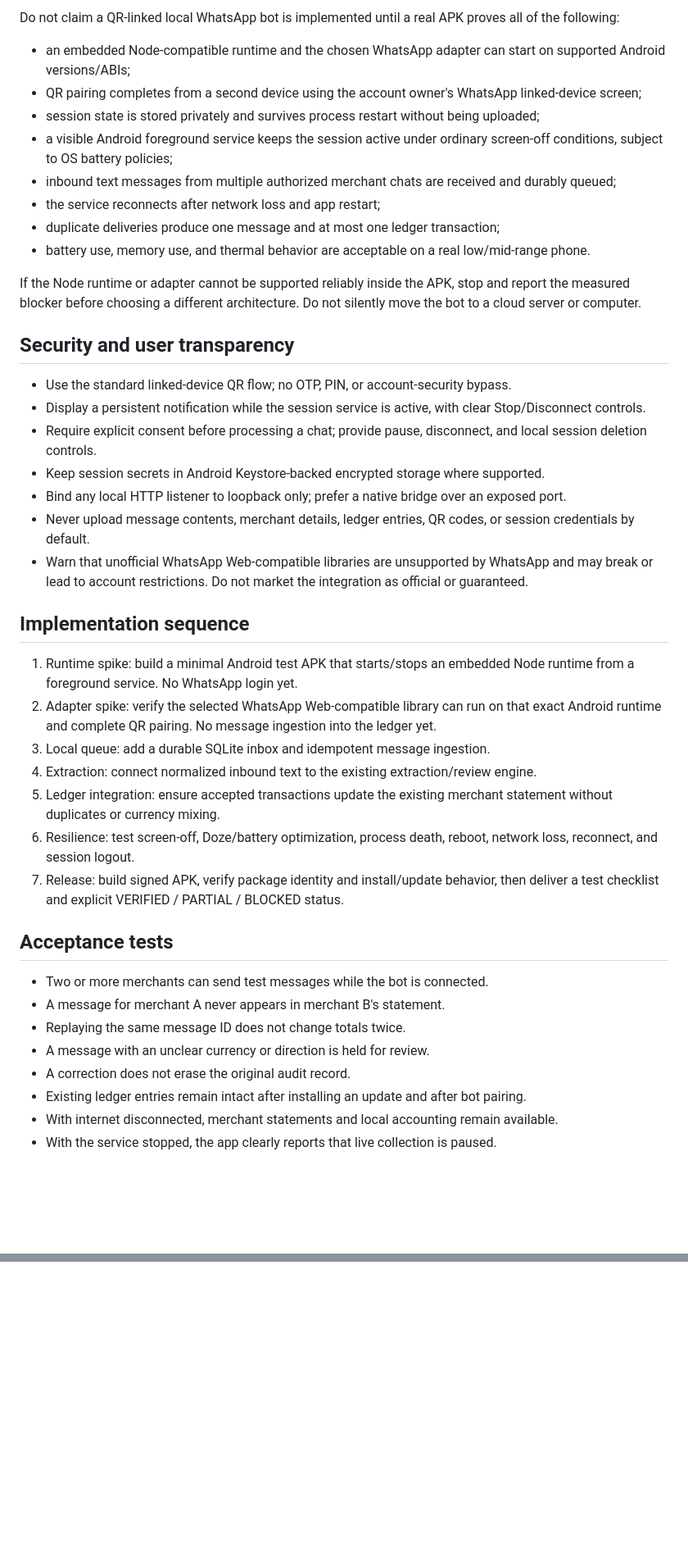
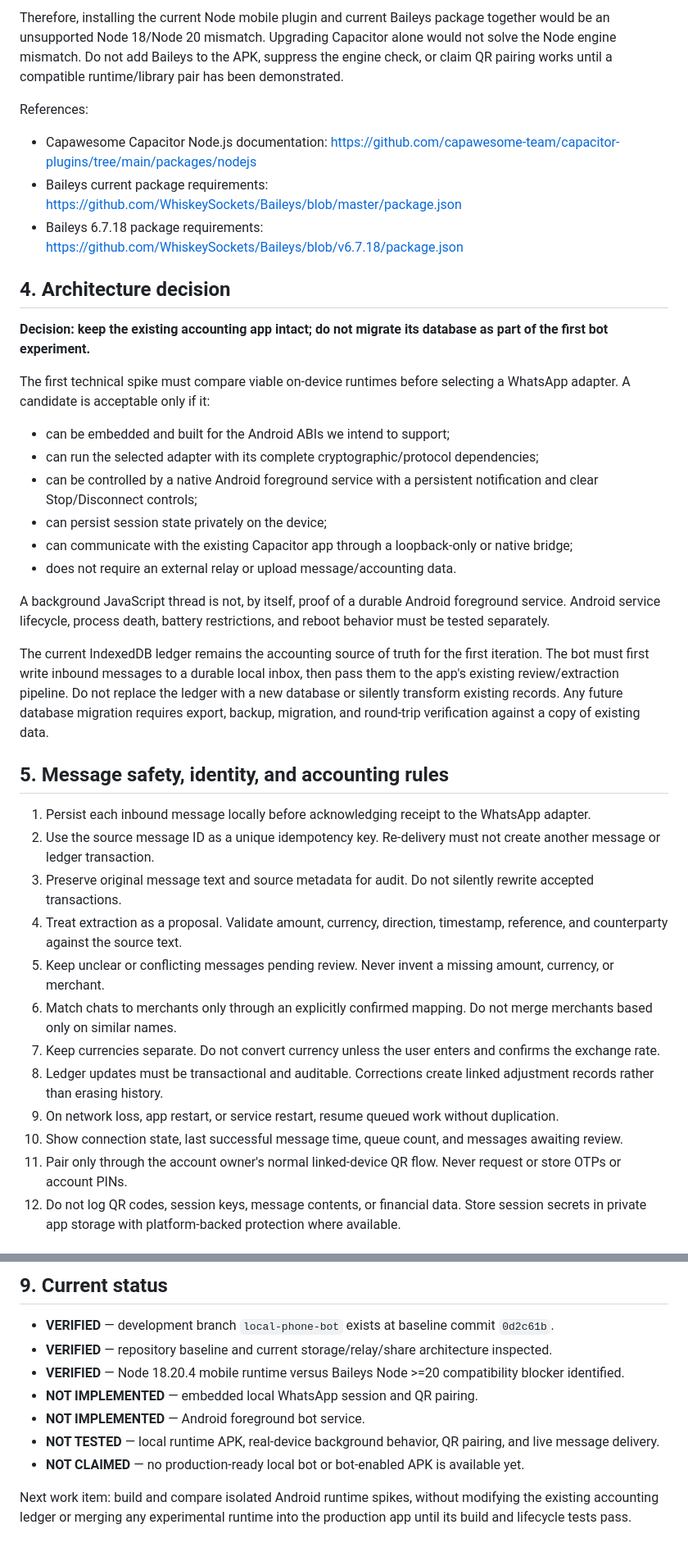
Before and after one commit to sasd23207-alt/almasar-agent-android, a Markdown page: LOCAL_PHONE_BOT_PLAN.md, 2 parts joined by grey strips. Shown at 82% size. GitHub-like rendering; blank space fills up the shorter version.

```diff
--- a/LOCAL_PHONE_BOT_PLAN.md
+++ b/LOCAL_PHONE_BOT_PLAN.md
@@ -50,43 +41,39 @@ The WhatsApp adapter must run on the same phone. It must not expose its local co
 
-Do not claim a QR-linked local WhatsApp bot is implemented until a real APK proves all of the following:
-- an embedded Node-compatible runtime and the chosen WhatsApp adapter can start on supported Android versions/ABIs;
-- QR pairing completes from a second device using the account owner's WhatsApp linked-device screen;
-- session state is stored privately and survives process restart without being uploaded;
-- a visible Android foreground service keeps the session active under ordinary screen-off conditions, subject to OS battery policies;
-- inbound text messages from multiple authorized merchant chats are received and durably queued;
-- the service reconnects after network loss and app restart;
-- duplicate deliveries produce one message and at most one ledger transaction;
-- battery use, memory use, and thermal behavior are acceptable on a real low/mid-range phone.
+Therefore, installing the current Node mobile plugin and current Baileys package together would be an unsupported Node 18/Node 20 mismatch. Upgrading Capacitor alone would not solve the Node engine mismatch. Do not add Baileys to the APK, suppress the engine check, or claim QR pairing works until a compatible runtime/library pair has been demonstrated.
 
-If the Node runtime or adapter cannot be supported reliably inside the APK, stop and report the measured blocker before choosing a different architecture. Do not silently move the bot to a cloud server or computer.
+References:
+- Capawesome Capacitor Node.js documentation: https://github.com/capawesome-team/capacitor-plugins/tree/main/packages/nodejs
+- Baileys current package requirements: https://github.com/WhiskeySockets/Baileys/blob/master/package.json
+- Baileys 6.7.18 package requirements: https://github.com/WhiskeySockets/Baileys/blob/v6.7.18/package.json
 
-## Security and user transparency
+## 4. Architecture decision
 
-- Use the standard linked-device QR flow; no OTP, PIN, or account-security bypass.
-- Display a persistent notification while the session service is active, with clear Stop/Disconnect controls.
-- Require explicit consent before processing a chat; provide pause, disconnect, and local session deletion controls.
-- Keep session secrets in Android Keystore-backed encrypted storage where supported.
-- Bind any local HTTP listener to loopback only; prefer a native bridge over an exposed port.
-- Never upload message contents, merchant details, ledger entries, QR codes, or session credentials by default.
-- Warn that unofficial WhatsApp Web-compatible libraries are unsupported by WhatsApp and may break or lead to account restrictions. Do not market the integration as official or guaranteed.
+**Decision: keep the existing accounting app intact; do not migrate its database as part of the first bot experiment.**
 
-## Implementation sequence
+The first technical spike must compare viable on-device runtimes before selecting a WhatsApp adapter. A candidate is acceptable only if it:
+- can be embedded and built for the Android ABIs we intend to support;
+- can run the selected adapter with its complete cryptographic/protocol dependencies;
+- can be controlled by a native Android foreground service with a persistent notification and clear Stop/Disconnect controls;
+- can persist session state privately on the device;
+- can communicate with the existing Capacitor app through a loopback-only or native bridge;
+- does not require an external relay or upload message/accounting data.
 
-1. Runtime spike: build a minimal Android test APK that starts/stops an embedded Node runtime from a foreground service. No WhatsApp login yet.
-2. Adapter spike: verify the selected WhatsApp Web-compatible library can run on that exact Android runtime and complete QR pairing. No message ingestion into the ledger yet.
-3. Local queue: add a durable SQLite inbox and idempotent message ingestion.
-4. Extraction: connect normalized inbound text to the existing extraction/review engine.
-5. Ledger integration: ensure accepted transactions update the existing merchant statement without duplicates or currency mixing.
-6. Resilience: test screen-off, Doze/battery optimization, process death, reboot, network loss, reconnect, and session logout.
-7. Release: build signed APK, verify package identity and install/update behavior, then deliver a test checklist and explicit VERIFIED / PARTIAL / BLOCKED status.
+A background JavaScript thread is not, by itself, proof of a durable Android foreground service. Android service lifecycle, process death, battery restrictions, and reboot behavior must be tested separately.
 
-## Acceptance tests
+The current IndexedDB ledger remains the accounting source of truth for the first iteration. The bot must first write inbound messages to a durable local inbox, then pass them to the app's existing review/extraction pipeline. Do not replace the ledger with a new database or silently transform existing records. Any future database migration requires export, backup, migration, and round-trip verification against a copy of existing data.
 
-- Two or more merchants can send test messages while the bot is connected.
-- A message for merchant A never appears in merchant B's statement.
-- Replaying the same message ID does not change totals twice.
-- A message with an unclear currency or direction is held for review.
-- A correction does not erase the original audit record.
-- Existing ledger entries remain intact after installing an update and after bot pairing.
-- With internet disconnected, merchant statements and local accounting remain available.
-- With the service stopped, the app clearly reports that live collection is paused.
+## 5. Message safety, identity, and accounting rules
+
+1. Persist each inbound message locally before acknowledging receipt to the WhatsApp adapter.
+2. Use the source message ID as a unique idempotency key. Re-delivery must not create another message or ledger transaction.
+3. Preserve original message text and source metadata for audit. Do not silently rewrite accepted transactions.
+4. Treat extraction as a proposal. Validate amount, currency, direction, timestamp, reference, and counterparty against the source text.
+5. Keep unclear or conflicting messages pending review. Never invent a missing amount, currency, or merchant.
+6. Match chats to merchants only through an explicitly confirmed mapping. Do not merge merchants based only on similar names.
+7. Keep currencies separate. Do not convert currency unless the user enters and confirms the exchange rate.
+8. Ledger updates must be transactional and auditable. Corrections create linked adjustment records rather than erasing history.
+9. On network loss, app restart, or service restart, resume queued work without duplication.
+10. Show connection state, last successful message time, queue count, and messages awaiting review.
+11. Pair only through the account owner's normal linked-device QR flow. Never request or store OTPs or account PINs.
+12. Do not log QR codes, session keys, message contents, or financial data. Store session secrets in private app storage with platform-backed protection where available.
+
@@ -92,0 +138,11 @@ If the Node runtime or adapter cannot be supported reliably inside the APK, stop
+## 9. Current status
+
+- **VERIFIED** — development branch `local-phone-bot` exists at baseline commit `0d2c61b`.
+- **VERIFIED** — repository baseline and current storage/relay/share architecture inspected.
+- **VERIFIED** — Node 18.20.4 mobile runtime versus Baileys Node >=20 compatibility blocker identified.
+- **NOT IMPLEMENTED** — embedded local WhatsApp session and QR pairing.
+- **NOT IMPLEMENTED** — Android foreground bot service.
+- **NOT TESTED** — local runtime APK, real-device background behavior, QR pairing, and live message delivery.
+- **NOT CLAIMED** — no production-ready local bot or bot-enabled APK is available yet.
+
+Next work item: build and compare isolated Android runtime spikes, without modifying the existing accounting ledger or merging any experimental runtime into the production app until its build and lifecycle tests pass.
```
Also changed, not shown: other parts of LOCAL_PHONE_BOT_PLAN.md (+87 -38 lines).
